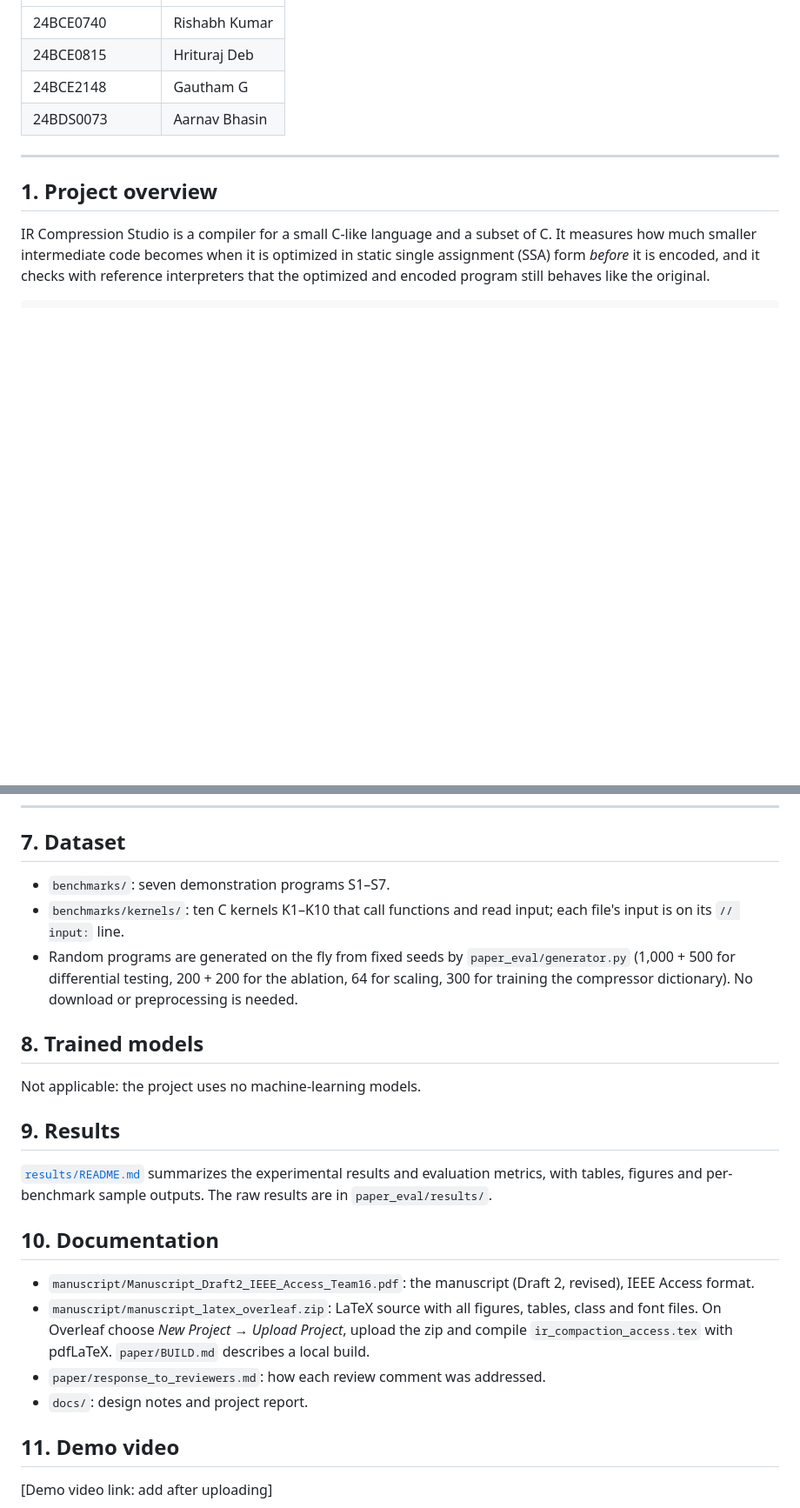
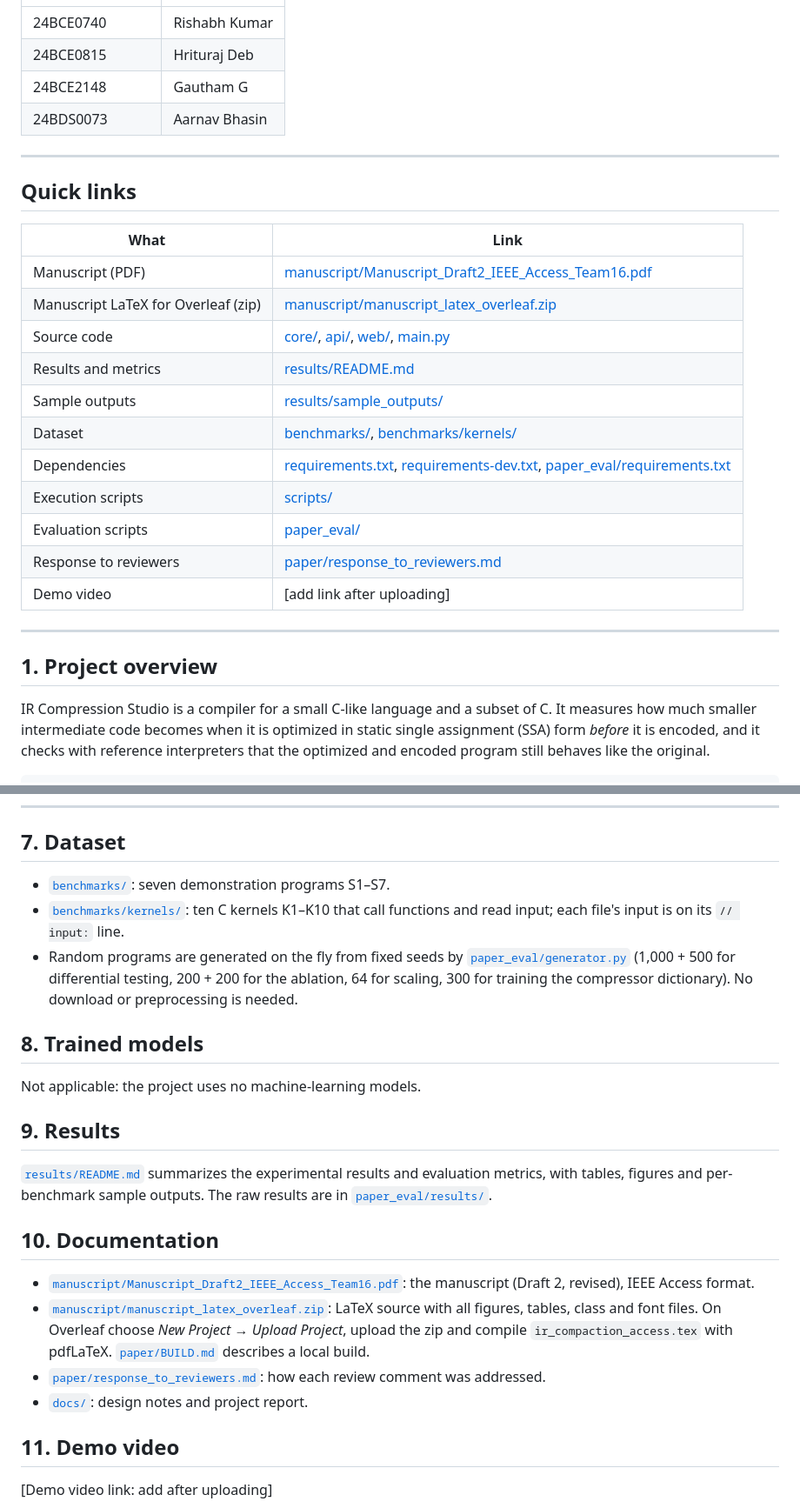
Before and after one commit to rishbCLN/compiler_project, a Markdown page: README.md, 2 parts joined by grey strips. Shown at 87% size. Rendered like a GitHub page; blank space fills up the shorter version.

Commit message:
README: clickable links to the manuscript, results and other submission files
Co-Authored-By: Claude Opus 5.5 <noreply@anthropic.com>
Claude-Session: https://claude.ai/code/session_01RRQHHjfz8ScMD9xUxw7Qow

```diff
--- a/README.md
+++ b/README.md
@@ -10,6 +10,24 @@ Compiler Design project, Team 16, School of Computer Science and Engineering, Ve
 | 24BCE0815 | Hrituraj Deb |
 | 24BCE2148 | Gautham G |
 | 24BDS0073 | Aarnav Bhasin |
+
+---
+
+## Quick links
+
+| What | Link |
+|---|---|
+| Manuscript (PDF) | [manuscript/Manuscript_Draft2_IEEE_Access_Team16.pdf](manuscript/Manuscript_Draft2_IEEE_Access_Team16.pdf) |
+| Manuscript LaTeX for Overleaf (zip) | [manuscript/manuscript_latex_overleaf.zip](manuscript/manuscript_latex_overleaf.zip) |
+| Source code | [core/](core/), [api/](api/), [web/](web/), [main.py](main.py) |
+| Results and metrics | [results/README.md](results/README.md) |
+| Sample outputs | [results/sample_outputs/](results/sample_outputs/) |
+| Dataset | [benchmarks/](benchmarks/), [benchmarks/kernels/](benchmarks/kernels/) |
+| Dependencies | [requirements.txt](requirements.txt), [requirements-dev.txt](requirements-dev.txt), [paper_eval/requirements.txt](paper_eval/requirements.txt) |
+| Execution scripts | [scripts/](scripts/) |
+| Evaluation scripts | [paper_eval/](paper_eval/README.md) |
+| Response to reviewers | [paper/response_to_reviewers.md](paper/response_to_reviewers.md) |
+| Demo video | [add link after uploading] |
 
 ---
 
@@ -178,9 +196,9 @@ python3 paper_eval/check_paper.py    # checks every number, table, figure and re
 
 ## 7. Dataset
 
-- `benchmarks/`: seven demonstration programs S1–S7.
-- `benchmarks/kernels/`: ten C kernels K1–K10 that call functions and read input; each file's input is on its `// input:` line.
-- Random programs are generated on the fly from fixed seeds by `paper_eval/generator.py` (1,000 + 500 for differential testing, 200 + 200 for the ablation, 64 for scaling, 300 for training the compressor dictionary). No download or preprocessing is needed.
+- [`benchmarks/`](benchmarks/): seven demonstration programs S1–S7.
+- [`benchmarks/kernels/`](benchmarks/kernels/): ten C kernels K1–K10 that call functions and read input; each file's input is on its `// input:` line.
+- Random programs are generated on the fly from fixed seeds by [`paper_eval/generator.py`](paper_eval/generator.py) (1,000 + 500 for differential testing, 200 + 200 for the ablation, 64 for scaling, 300 for training the compressor dictionary). No download or preprocessing is needed.
 
 ## 8. Trained models
 
@@ -188,14 +206,14 @@ Not applicable: the project uses no machine-learning models.
 
 ## 9. Results
 
-[`results/README.md`](results/README.md) summarizes the experimental results and evaluation metrics, with tables, figures and per-benchmark sample outputs. The raw results are in `paper_eval/results/`.
+[`results/README.md`](results/README.md) summarizes the experimental results and evaluation metrics, with tables, figures and per-benchmark sample outputs. The raw results are in [`paper_eval/results/`](paper_eval/results/).
 
 ## 10. Documentation
 
-- `manuscript/Manuscript_Draft2_IEEE_Access_Team16.pdf`: the manuscript (Draft 2, revised), IEEE Access format.
-- `manuscript/manuscript_latex_overleaf.zip`: LaTeX source with all figures, tables, class and font files. On Overleaf choose *New Project → Upload Project*, upload the zip and compile `ir_compaction_access.tex` with pdfLaTeX. `paper/BUILD.md` describes a local build.
-- `paper/response_to_reviewers.md`: how each review comment was addressed.
-- `docs/`: design notes and project report.
+- [`manuscript/Manuscript_Draft2_IEEE_Access_Team16.pdf`](manuscript/Manuscript_Draft2_IEEE_Access_Team16.pdf): the manuscript (Draft 2, revised), IEEE Access format.
+- [`manuscript/manuscript_latex_overleaf.zip`](manuscript/manuscript_latex_overleaf.zip): LaTeX source with all figures, tables, class and font files. On Overleaf choose *New Project → Upload Project*, upload the zip and compile `ir_compaction_access.tex` with pdfLaTeX. [`paper/BUILD.md`](paper/BUILD.md) describes a local build.
+- [`paper/response_to_reviewers.md`](paper/response_to_reviewers.md): how each review comment was addressed.
+- [`docs/`](docs/): design notes and project report.
 
 ## 11. Demo video
 
```
Also changed, not shown: other parts of README.md (+3 -3 lines).
